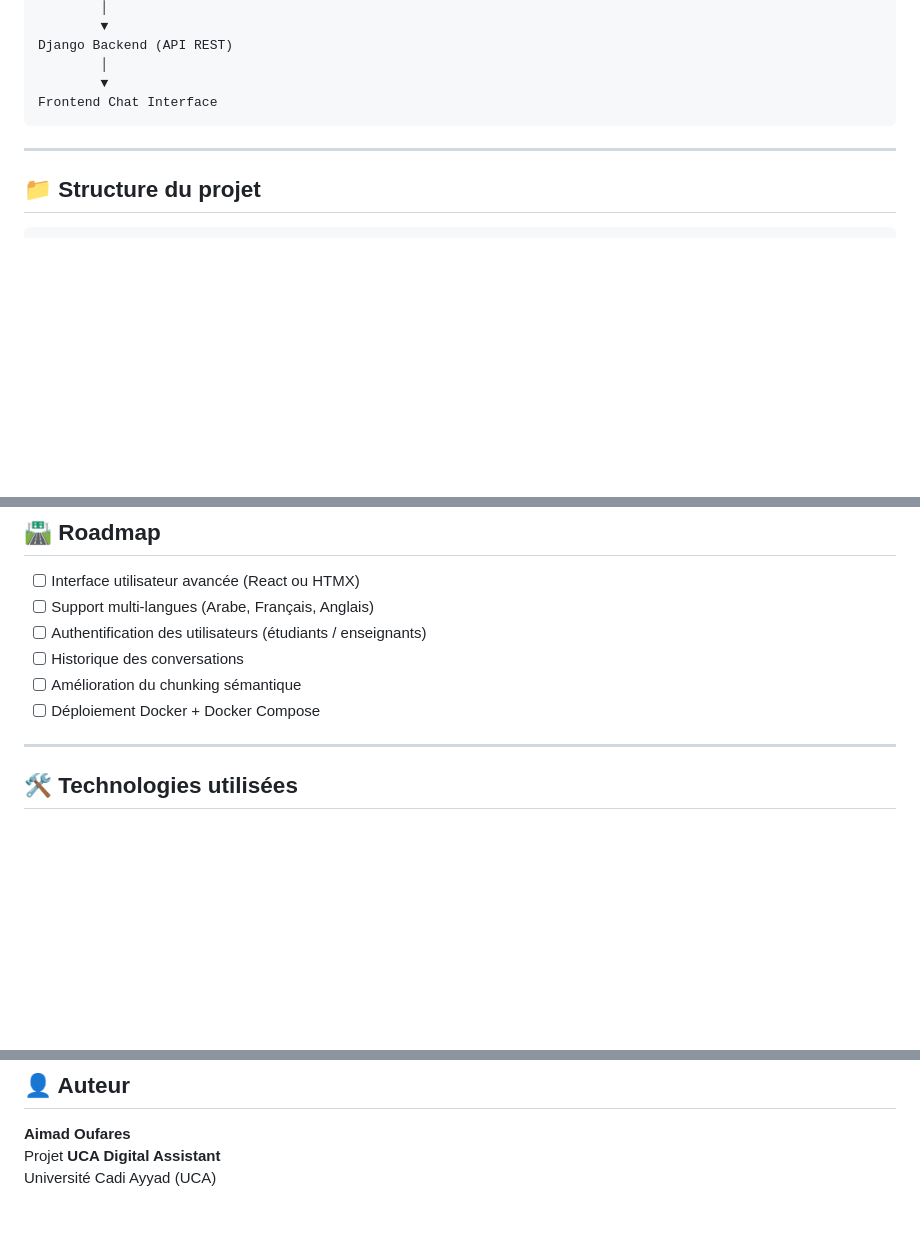
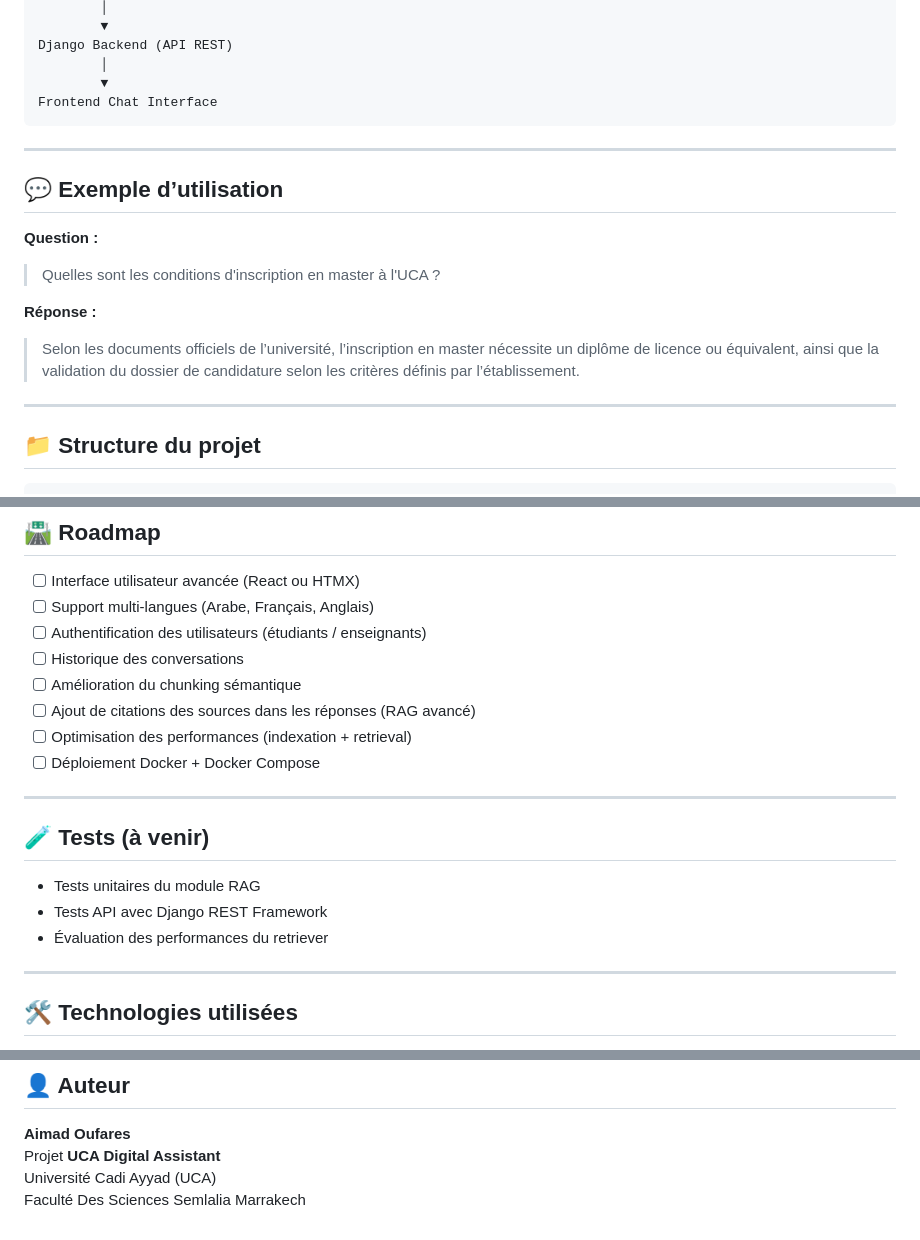
Before and after one commit to AimadOufares/uca_digital_assistant, a Markdown page: README.md, 3 parts joined by grey strips. GitHub-like rendering; blank space fills up the shorter version.

````diff
--- a/README.md
+++ b/README.md
@@ -55,6 +67,18 @@ Frontend Chat Interface
 
 ---
 
+## 💬 Exemple d’utilisation
+
+**Question :**
+
+> Quelles sont les conditions d'inscription en master à l'UCA ?
+
+**Réponse :**
+
+> Selon les documents officiels de l’université, l’inscription en master nécessite un diplôme de licence ou équivalent, ainsi que la validation du dossier de candidature selon les critères définis par l’établissement.
+
+---
+
 ## 📁 Structure du projet
 
 ```text
@@ -172,7 +205,17 @@ Les **issues** sont également bienvenues pour signaler bugs ou idées.
 * [ ] Authentification des utilisateurs (étudiants / enseignants)
 * [ ] Historique des conversations
 * [ ] Amélioration du chunking sémantique
+* [ ] Ajout de citations des sources dans les réponses (RAG avancé)
+* [ ] Optimisation des performances (indexation + retrieval)
 * [ ] Déploiement Docker + Docker Compose
+
+---
+
+## 🧪 Tests (à venir)
+
+* Tests unitaires du module RAG
+* Tests API avec Django REST Framework
+* Évaluation des performances du retriever
 
 ---
 
@@ -191,3 +234,4 @@ Les **issues** sont également bienvenues pour signaler bugs ou idées.
 **Aimad Oufares**
 Projet **UCA Digital Assistant**
 Université Cadi Ayyad (UCA)
+Faculté Des Sciences Semlalia Marrakech
````
Also changed, not shown: other parts of README.md (+28 -7 lines).
